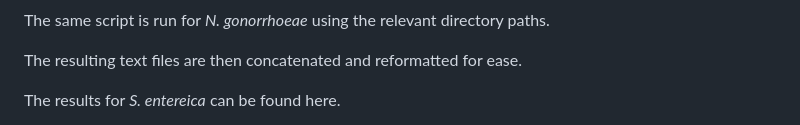
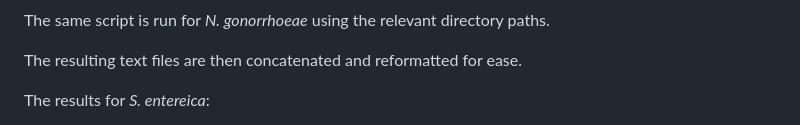
Before and after one commit to mtaouk/Core-SNP-filter-methods, a Markdown page: largescale_analysis/README.md, the part around the change printed below. GitHub-like rendering.

```diff
--- a/largescale_analysis/README.md
+++ b/largescale_analysis/README.md
@@ -272,5 +272,5 @@ paths.
 
 The resulting text files are then concatenated and reformatted for ease.
 
-The results for *S. entereica* can be found here.
+The results for *S. entereica*:
 
```
Also changed, not shown: other parts of largescale_analysis/README.md (+13 -1 lines).
